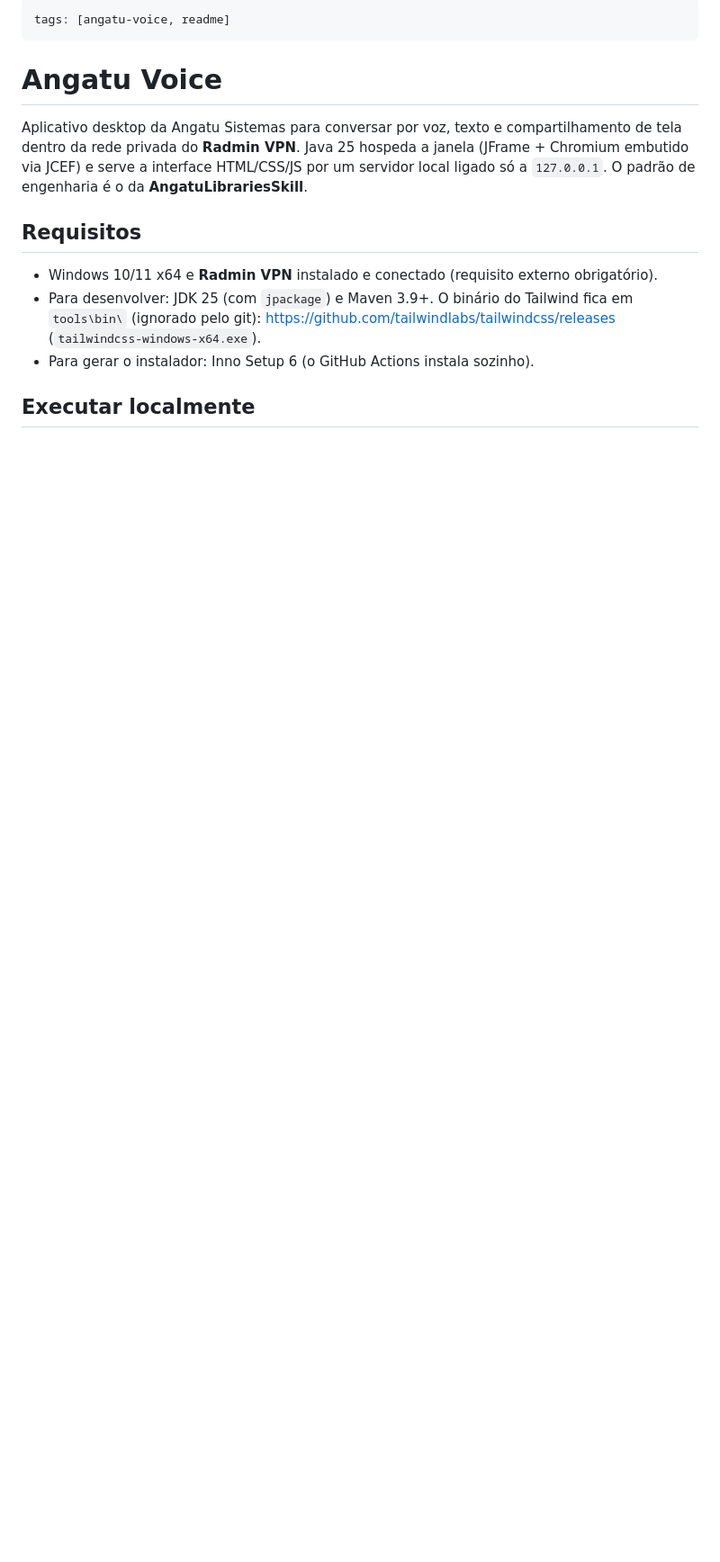
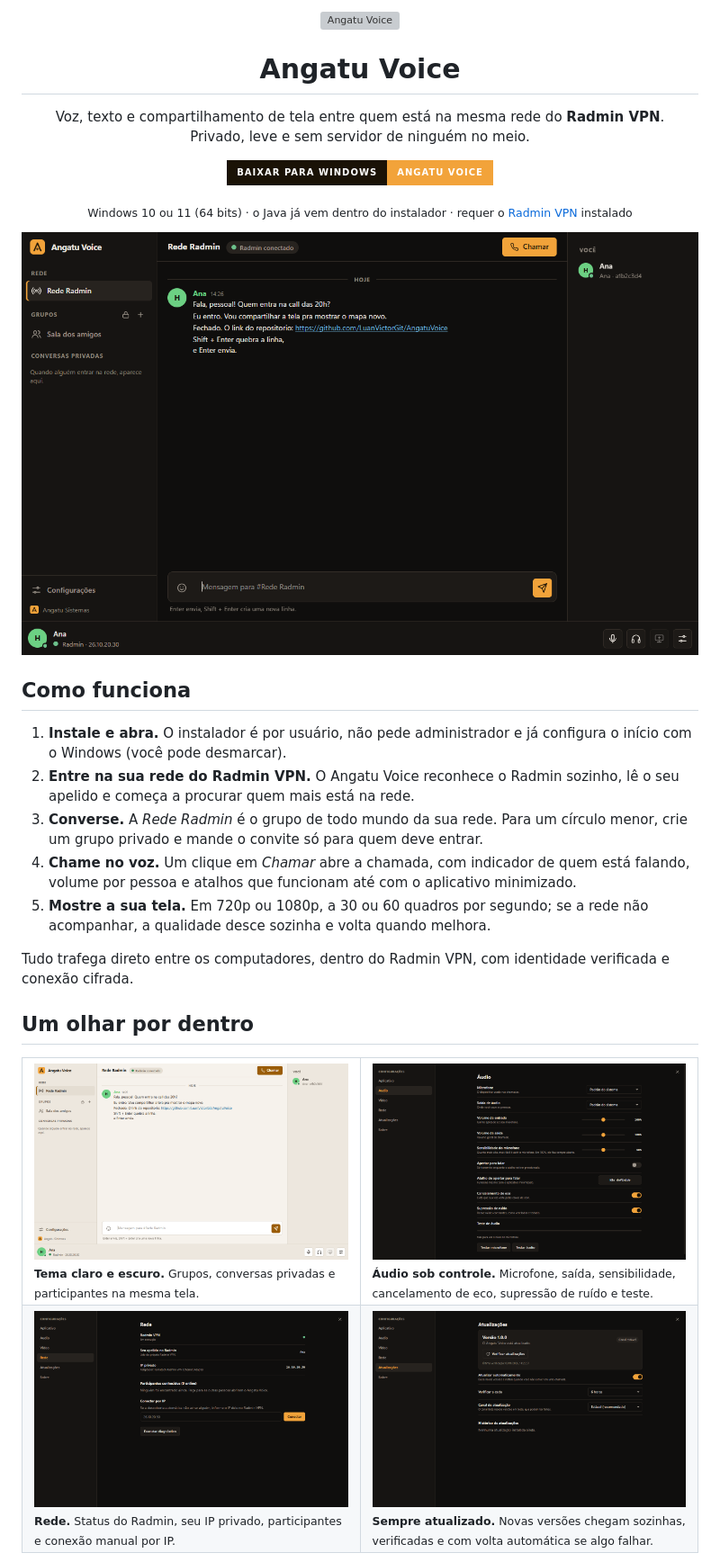
Before and after one commit to LuanVictorGit/AngatuVoice, a Markdown page: README.md, the part around one of its changes. Shown at 90% size. GitHub-like rendering; pictures changed too: docs/img/atualizacoes.png (added), docs/img/chat-claro.png (added), docs/img/chat-escuro.png (added); badges without logos; blank space fills up the shorter version; grey boxes are pictures that could not be loaded.

```diff
--- a/README.md
+++ b/README.md
@@ -1,13 +1,48 @@
----
-tags: [angatu-voice, readme]
----
-# Angatu Voice
+<p align="center">
+  <img src="src/main/resources/public/assets/icon-256.png" width="112" alt="Angatu Voice">
+</p>
 
-Aplicativo desktop da Angatu Sistemas para conversar por voz, texto e compartilhamento de tela dentro da rede privada do **Radmin VPN**. Java 25 hospeda a janela (JFrame + Chromium embutido via JCEF) e serve a interface HTML/CSS/JS por um servidor local ligado só a `127.0.0.1`. O padrão de engenharia é o da **AngatuLibrariesSkill**.
+<h1 align="center">Angatu Voice</h1>
 
-## Requisitos
-- Windows 10/11 x64 e **Radmin VPN** instalado e conectado (requisito externo obrigatório).
-- Para desenvolver: JDK 25 (com `jpackage`) e Maven 3.9+. O binário do Tailwind fica em `tools\bin\` (ignorado pelo git): https://github.com/tailwindlabs/tailwindcss/releases (`tailwindcss-windows-x64.exe`).
-- Para gerar o instalador: Inno Setup 6 (o GitHub Actions instala sozinho).
+<p align="center">
+  Voz, texto e compartilhamento de tela entre quem está na mesma rede do <b>Radmin VPN</b>.<br>
+  Privado, leve e sem servidor de ninguém no meio.
+</p>
 
-## Executar localmente
+<p align="center">
+  <a href="https://github.com/LuanVictorGit/AngatuVoice/releases/latest/download/AngatuVoice-Setup.exe">
+    <img src="https://img.shields.io/badge/Baixar%20para%20Windows-Angatu%20Voice-f2a33a?style=for-the-badge&logo=windows&logoColor=1a1206&labelColor=1a1206" alt="Baixar o instalador para Windows">
+  </a>
+</p>
+
+<p align="center">
+  <sub>Windows 10 ou 11 (64 bits) · o Java já vem dentro do instalador · requer o <a href="https://www.radmin-vpn.com/br/">Radmin VPN</a> instalado</sub>
+</p>
+
+<p align="center">
+  <img src="docs/img/chat-escuro.png" alt="Conversa em grupo no Angatu Voice, tema escuro">
+</p>
+
+## Como funciona
+
+1. **Instale e abra.** O instalador é por usuário, não pede administrador e já configura o início com o Windows (você pode desmarcar).
+2. **Entre na sua rede do Radmin VPN.** O Angatu Voice reconhece o Radmin sozinho, lê o seu apelido e começa a procurar quem mais está na rede.
+3. **Converse.** A *Rede Radmin* é o grupo de todo mundo da sua rede. Para um círculo menor, crie um grupo privado e mande o convite só para quem deve entrar.
+4. **Chame no voz.** Um clique em *Chamar* abre a chamada, com indicador de quem está falando, volume por pessoa e atalhos que funcionam até com o aplicativo minimizado.
+5. **Mostre a sua tela.** Em 720p ou 1080p, a 30 ou 60 quadros por segundo; se a rede não acompanhar, a qualidade desce sozinha e volta quando melhora.
+
+Tudo trafega direto entre os computadores, dentro do Radmin VPN, com identidade verificada e conexão cifrada.
+
+## Um olhar por dentro
+
+<table>
+  <tr>
+    <td width="50%"><img src="docs/img/chat-claro.png" alt="Tema claro"><br><sub><b>Tema claro e escuro.</b> Grupos, conversas privadas e participantes na mesma tela.</sub></td>
+    <td width="50%"><img src="docs/img/configuracoes-audio.png" alt="Configurações de áudio"><br><sub><b>Áudio sob controle.</b> Microfone, saída, sensibilidade, cancelamento de eco, supressão de ruído e teste.</sub></td>
+  </tr>
+  <tr>
+    <td width="50%"><img src="docs/img/configuracoes-rede.png" alt="Configurações de rede"><br><sub><b>Rede.</b> Status do Radmin, seu IP privado, participantes e conexão manual por IP.</sub></td>
+    <td width="50%"><img src="docs/img/atualizacoes.png" alt="Atualizações"><br><sub><b>Sempre atualizado.</b> Novas versões chegam sozinhas, verificadas e com volta automática se algo falhar.</sub></td>
+  </tr>
+</table>
+
```
Also changed, not shown: other parts of README.md (+20 -14 lines), docs/img/mobile.png (added), 2 other files.
